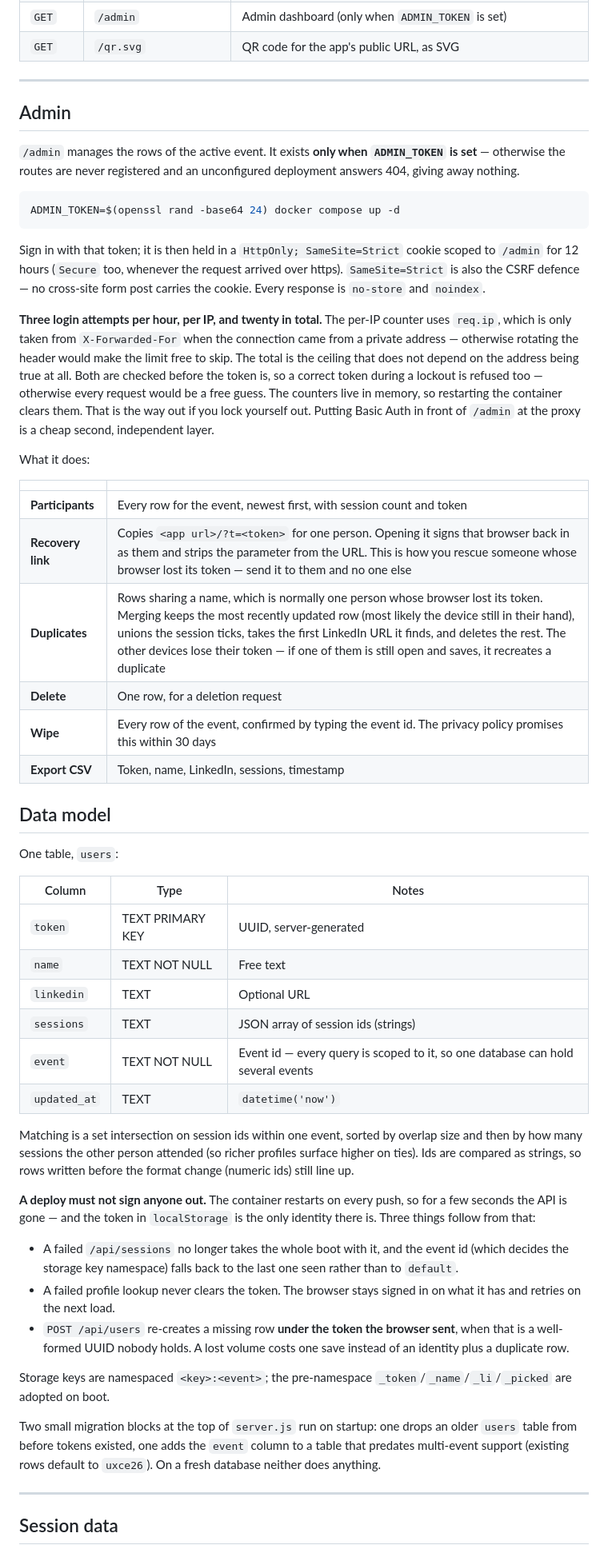
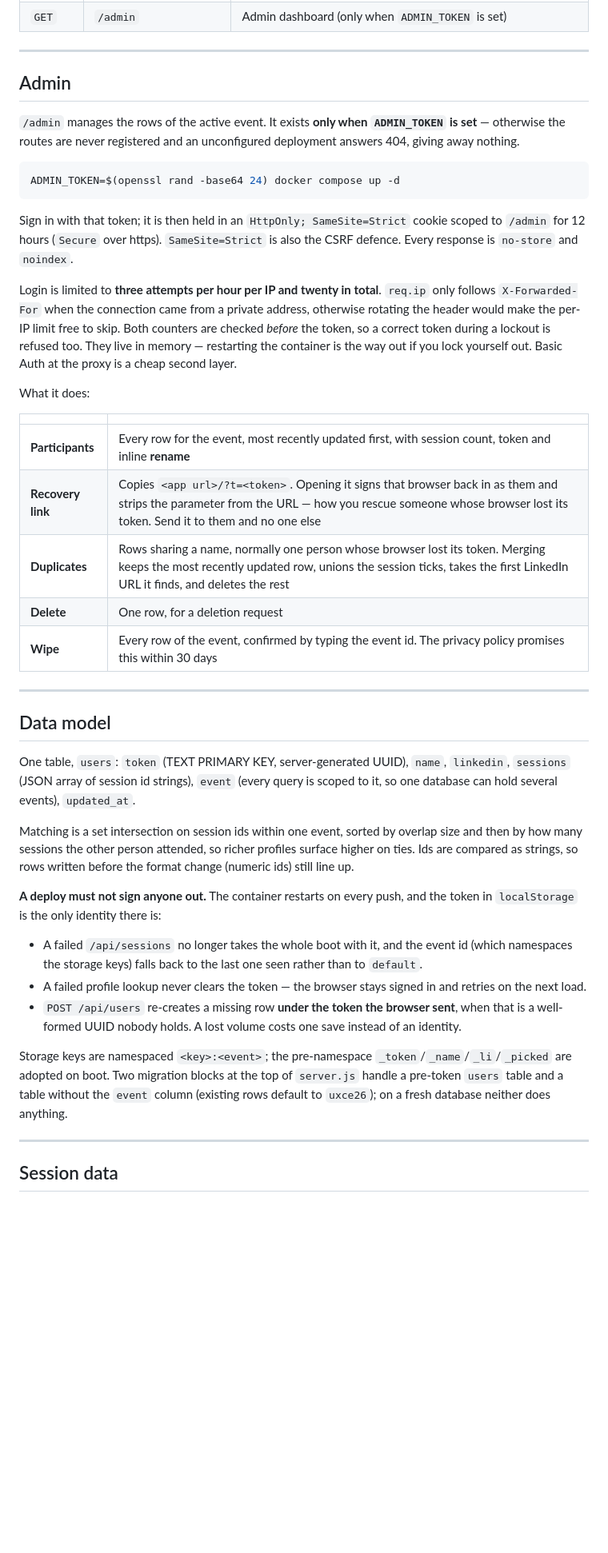
Before and after one commit to InteractionEngineer/uxce26-matchmaking, a Markdown page: README.md, the part around one of its changes. Shown at 80% size. GitHub-like rendering; blank space fills up the shorter version.

````diff
--- a/README.md
+++ b/README.md
@@ -137,5 +107,4 @@ JSON throughout. No auth — the token in the URL is the only credential, which
 | `GET` | `/admin` | Admin dashboard (only when `ADMIN_TOKEN` is set) |
-| `GET` | `/qr.svg` | QR code for the app's public URL, as SVG |
 
 ---
 
@@ -147,45 +116,35 @@ JSON throughout. No auth — the token in the URL is the only credential, which
 ADMIN_TOKEN=$(openssl rand -base64 24) docker compose up -d
 ```
 
-Sign in with that token; it is then held in a `HttpOnly; SameSite=Strict` cookie scoped to `/admin` for 12 hours (`Secure` too, whenever the request arrived over https). `SameSite=Strict` is also the CSRF defence — no cross-site form post carries the cookie. Every response is `no-store` and `noindex`.
+Sign in with that token; it is then held in an `HttpOnly; SameSite=Strict` cookie scoped to `/admin` for 12 hours (`Secure` over https). `SameSite=Strict` is also the CSRF defence. Every response is `no-store` and `noindex`.
 
-**Three login attempts per hour, per IP, and twenty in total.** The per-IP counter uses `req.ip`, which is only taken from `X-Forwarded-For` when the connection came from a private address — otherwise rotating the header would make the limit free to skip. The total is the ceiling that does not depend on the address being true at all. Both are checked before the token is, so a correct token during a lockout is refused too — otherwise every request would be a free guess. The counters live in memory, so restarting the container clears them. That is the way out if you lock yourself out. Putting Basic Auth in front of `/admin` at the proxy is a cheap second, independent layer.
+Login is limited to **three attempts per hour per IP and twenty in total**. `req.ip` only follows `X-Forwarded-For` when the connection came from a private address, otherwise rotating the header would make the per-IP limit free to skip. Both counters are checked *before* the token, so a correct token during a lockout is refused too. They live in memory — restarting the container is the way out if you lock yourself out. Basic Auth at the proxy is a cheap second layer.
 
 What it does:
 
 | | |
 |---|---|
-| **Participants** | Every row for the event, newest first, with session count and token |
-| **Recovery link** | Copies `<app url>/?t=<token>` for one person. Opening it signs that browser back in as them and strips the parameter from the URL. This is how you rescue someone whose browser lost its token — send it to them and no one else |
-| **Duplicates** | Rows sharing a name, which is normally one person whose browser lost its token. Merging keeps the most recently updated row (most likely the device still in their hand), unions the session ticks, takes the first LinkedIn URL it finds, and deletes the rest. The other devices lose their token — if one of them is still open and saves, it recreates a duplicate |
+| **Participants** | Every row for the event, most recently updated first, with session count, token and inline **rename** |
+| **Recovery link** | Copies `<app url>/?t=<token>`. Opening it signs that browser back in as them and strips the parameter from the URL — how you rescue someone whose browser lost its token. Send it to them and no one else |
+| **Duplicates** | Rows sharing a name, normally one person whose browser lost its token. Merging keeps the most recently updated row, unions the session ticks, takes the first LinkedIn URL it finds, and deletes the rest |
 | **Delete** | One row, for a deletion request |
 | **Wipe** | Every row of the event, confirmed by typing the event id. The privacy policy promises this within 30 days |
-| **Export CSV** | Token, name, LinkedIn, sessions, timestamp |
+
+---
 
 ## Data model
 
-One table, `users`:
+One table, `users`: `token` (TEXT PRIMARY KEY, server-generated UUID), `name`, `linkedin`, `sessions` (JSON array of session id strings), `event` (every query is scoped to it, so one database can hold several events), `updated_at`.
 
-| Column | Type | Notes |
-|---|---|---|
-| `token` | TEXT PRIMARY KEY | UUID, server-generated |
-| `name` | TEXT NOT NULL | Free text |
-| `linkedin` | TEXT | Optional URL |
-| `sessions` | TEXT | JSON array of session ids (strings) |
-| `event` | TEXT NOT NULL | Event id — every query is scoped to it, so one database can hold several events |
-| `updated_at` | TEXT | `datetime('now')` |
+Matching is a set intersection on session ids within one event, sorted by overlap size and then by how many sessions the other person attended, so richer profiles surface higher on ties. Ids are compared as strings, so rows written before the format change (numeric ids) still line up.
 
-Matching is a set intersection on session ids within one event, sorted by overlap size and then by how many sessions the other person attended (so richer profiles surface higher on ties). Ids are compared as strings, so rows written before the format change (numeric ids) still line up.
+**A deploy must not sign anyone out.** The container restarts on every push, and the token in `localStorage` is the only identity there is:
 
-**A deploy must not sign anyone out.** The container restarts on every push, so for a few seconds the API is gone — and the token in `localStorage` is the only identity there is. Three things follow from that:
+- A failed `/api/sessions` no longer takes the whole boot with it, and the event id (which namespaces the storage keys) falls back to the last one seen rather than to `default`.
+- A failed profile lookup never clears the token — the browser stays signed in and retries on the next load.
+- `POST /api/users` re-creates a missing row **under the token the browser sent**, when that is a well-formed UUID nobody holds. A lost volume costs one save instead of an identity.
 
-- A failed `/api/sessions` no longer takes the whole boot with it, and the event id (which decides the storage key namespace) falls back to the last one seen rather than to `default`.
-- A failed profile lookup never clears the token. The browser stays signed in on what it has and retries on the next load.
-- `POST /api/users` re-creates a missing row **under the token the browser sent**, when that is a well-formed UUID nobody holds. A lost volume costs one save instead of an identity plus a duplicate row.
-
-Storage keys are namespaced `<key>:<event>`; the pre-namespace `_token`/`_name`/`_li`/`_picked` are adopted on boot.
-
-Two small migration blocks at the top of `server.js` run on startup: one drops an older `users` table from before tokens existed, one adds the `event` column to a table that predates multi-event support (existing rows default to `uxce26`). On a fresh database neither does anything.
+Storage keys are namespaced `<key>:<event>`; the pre-namespace `_token`/`_name`/`_li`/`_picked` are adopted on boot. Two migration blocks at the top of `server.js` handle a pre-token `users` table and a table without the `event` column (existing rows default to `uxce26`); on a fresh database neither does anything.
 
 ---
 
````
Also changed, not shown: other parts of README.md (+51 -100 lines).
